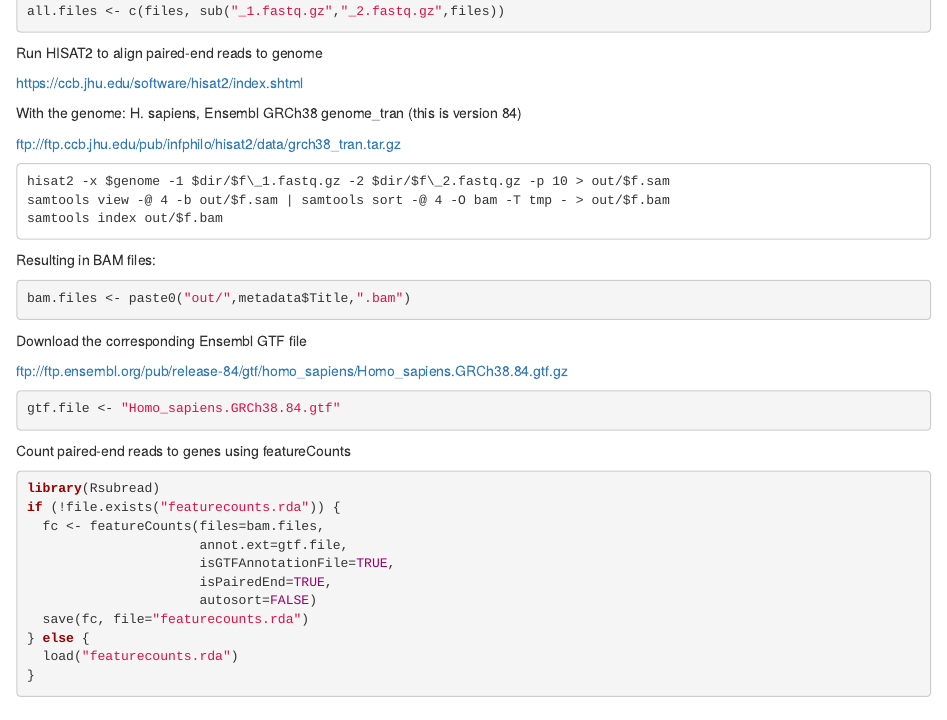
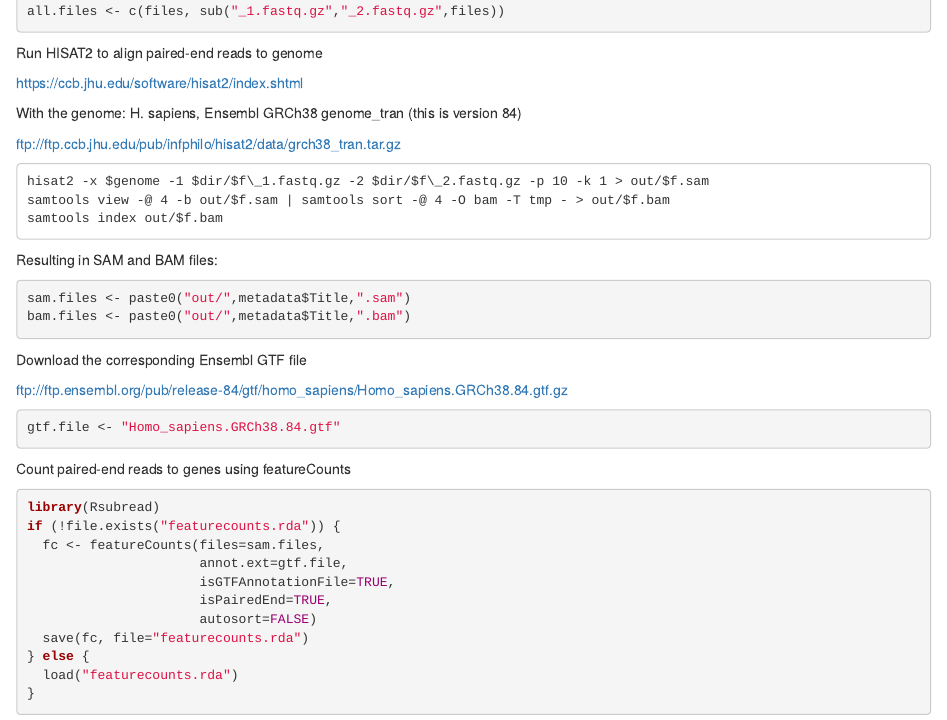
Before and after one commit to kjohnsen/alpineData, an R Markdown document (inst/scripts/make-data.Rmd): the page in a window 1100 px wide, from 80 px down. Rendered offline with R 4.5, knitr and Pandoc, with nearby package versions; some code elsewhere in the file could not run offline; common packages that the code uses without loading them are loaded.

Commit message:
update make data script

````diff
--- a/inst/scripts/make-data.Rmd
+++ b/inst/scripts/make-data.Rmd
@@ -15,14 +15,15 @@ With the genome: H. sapiens, Ensembl GRCh38 genome_tran (this is version 84)
 <ftp://ftp.ccb.jhu.edu/pub/infphilo/hisat2/data/grch38_tran.tar.gz>
 
 ```
-hisat2 -x $genome -1 $dir/$f\_1.fastq.gz -2 $dir/$f\_2.fastq.gz -p 10 > out/$f.sam
+hisat2 -x $genome -1 $dir/$f\_1.fastq.gz -2 $dir/$f\_2.fastq.gz -p 10 -k 1 > out/$f.sam
 samtools view -@ 4 -b out/$f.sam | samtools sort -@ 4 -O bam -T tmp - > out/$f.bam
 samtools index out/$f.bam
 ```
 
-Resulting in BAM files:
+Resulting in SAM and BAM files:
 
 ```{r}
+sam.files <- paste0("out/",metadata$Title,".sam")
 bam.files <- paste0("out/",metadata$Title,".bam")
 ```
 
@@ -39,7 +40,7 @@ Count paired-end reads to genes using featureCounts
 ```{r}
 library(Rsubread)
 if (!file.exists("featurecounts.rda")) {
-  fc <- featureCounts(files=bam.files,
+  fc <- featureCounts(files=sam.files,
                       annot.ext=gtf.file,
                       isGTFAnnotationFile=TRUE,
                       isPairedEnd=TRUE,
````
